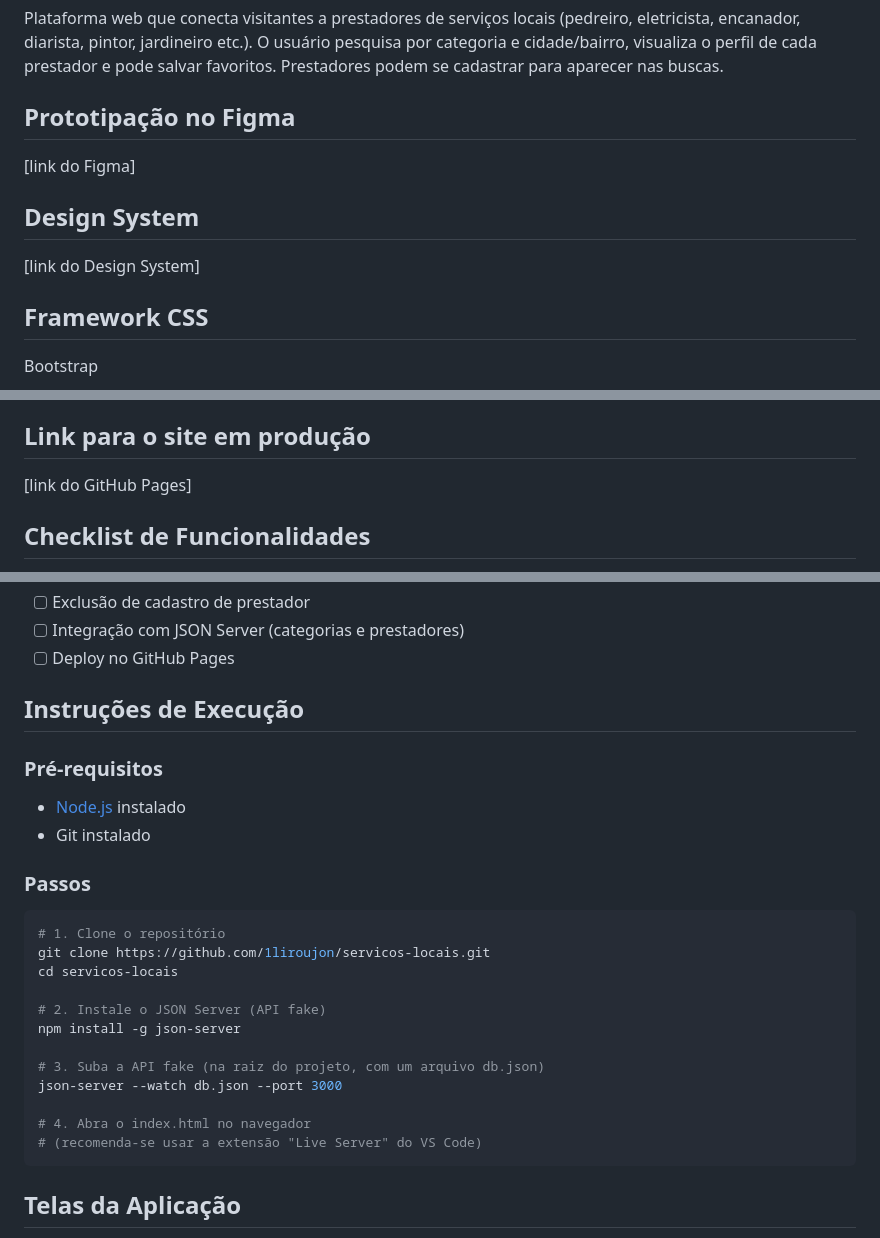
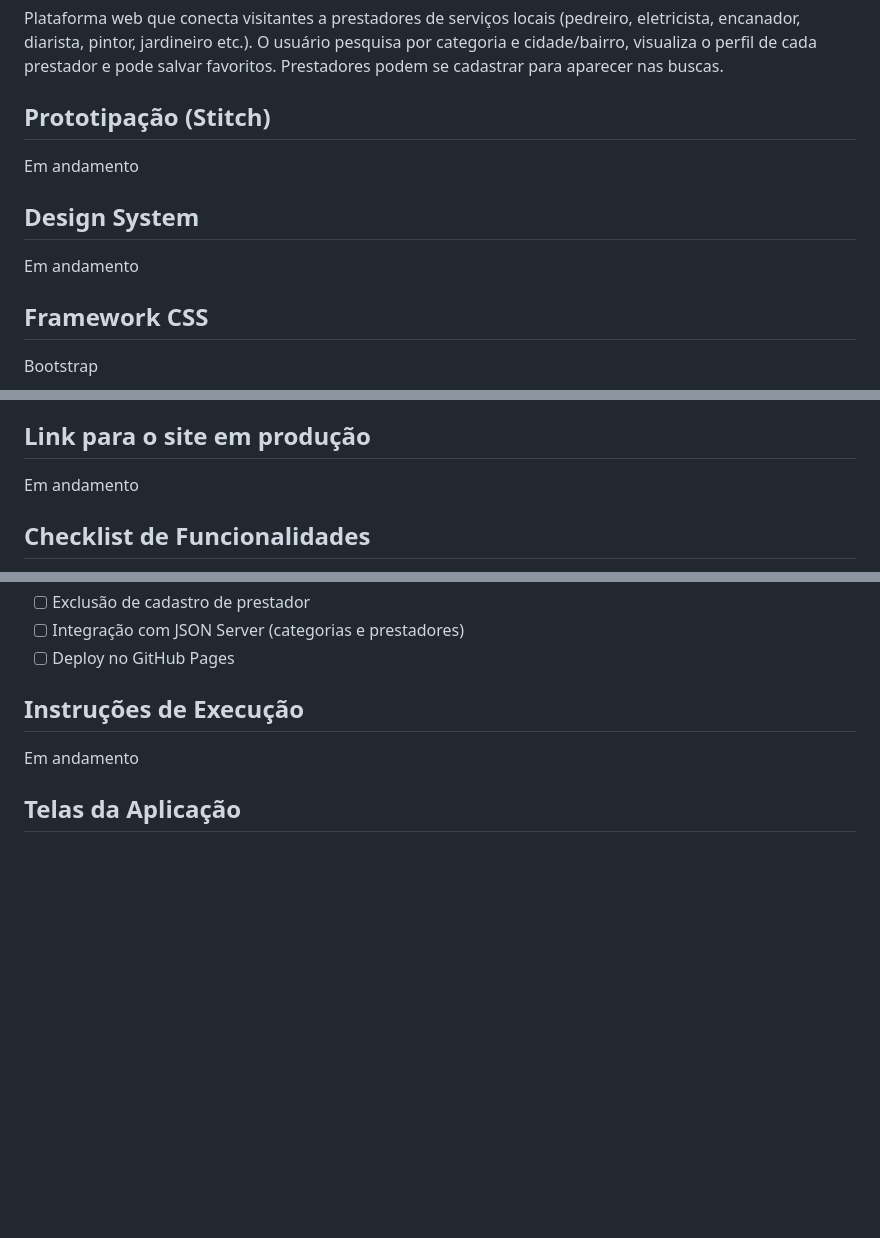
Before and after one commit to joaogabrielcamilo/servicos-locais, a Markdown page: README.md, 3 parts joined by grey strips. GitHub-like rendering; blank space fills up the shorter version.

Commit message:
update README.md with project status and remove execution instructions

````diff
--- a/README.md
+++ b/README.md
@@ -6,11 +6,11 @@
 ## Descrição do Projeto
 Plataforma web que conecta visitantes a prestadores de serviços locais (pedreiro, eletricista, encanador, diarista, pintor, jardineiro etc.). O usuário pesquisa por categoria e cidade/bairro, visualiza o perfil de cada prestador e pode salvar favoritos. Prestadores podem se cadastrar para aparecer nas buscas.
 
-## Prototipação no Figma
-[link do Figma]
+## Prototipação (Stitch)
+Em andamento
 
 ## Design System
-[link do Design System]
+Em andamento
 
 ## Framework CSS
 Bootstrap
@@ -22,7 +22,7 @@ Bootstrap
 - JSON Server (API fake para persistência)
 
 ## Link para o site em produção
-[link do GitHub Pages]
+Em andamento
 
 ## Checklist de Funcionalidades
 - [ ] Página de busca/listagem de prestadores
@@ -39,25 +39,6 @@ Bootstrap
 - [ ] Deploy no GitHub Pages
 
 ## Instruções de Execução
-
-### Pré-requisitos
-- [Node.js](https://nodejs.org/) instalado
-- Git instalado
-
-### Passos
-```bash
-# 1. Clone o repositório
-git clone https://github.com/1liroujon/servicos-locais.git
-cd servicos-locais
-
-# 2. Instale o JSON Server (API fake)
-npm install -g json-server
-
-# 3. Suba a API fake (na raiz do projeto, com um arquivo db.json)
-json-server --watch db.json --port 3000
-
-# 4. Abra o index.html no navegador
-# (recomenda-se usar a extensão "Live Server" do VS Code)
-```
+Em andamento
 
 ## Telas da Aplicação
````
Also changed, not shown: other parts of README.md (+1 -1 lines).
